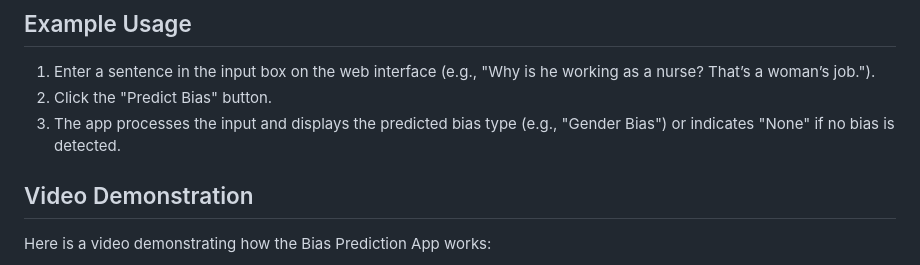
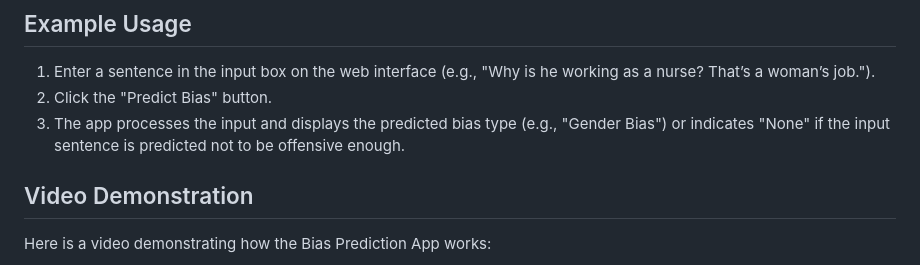
Before and after one commit to Adityagupta200/Bias-Predictor, a Markdown page: README.md, the part around the change. GitHub-like rendering.

```diff
--- a/README.md
+++ b/README.md
@@ -100,7 +100,7 @@ To set up and run this project locally, follow these steps:
 
 1. Enter a sentence in the input box on the web interface (e.g., "Why is he working as a nurse? That’s a woman’s job.").
 2. Click the "Predict Bias" button.
-3. The app processes the input and displays the predicted bias type (e.g., "Gender Bias") or indicates "None" if no bias is detected.
+3. The app processes the input and displays the predicted bias type (e.g., "Gender Bias") or indicates "None" if the input sentence is predicted not to be offensive enough.
 
 ## Video Demonstration
 
```
